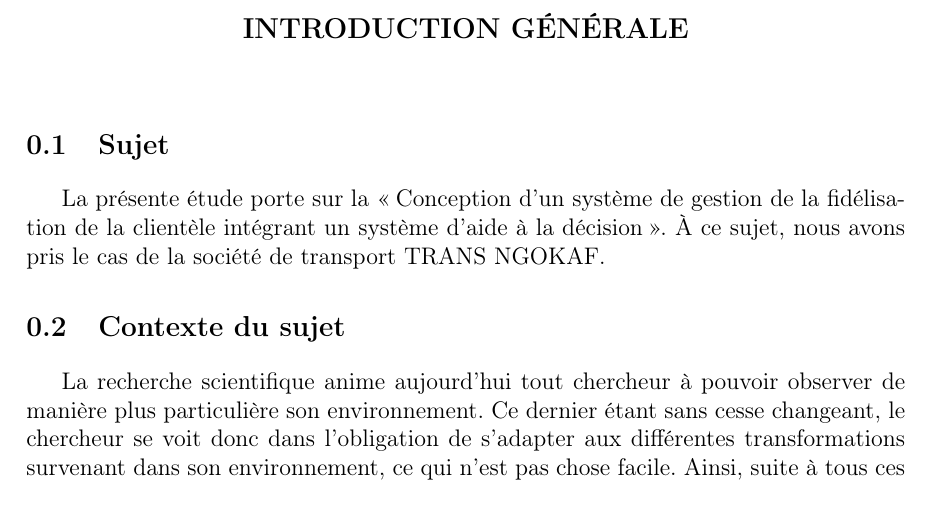
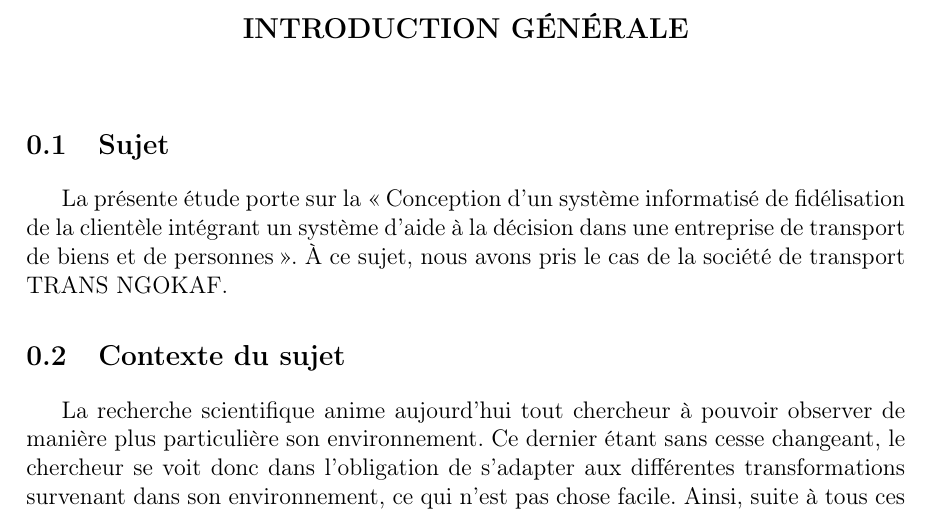
Before and after one commit to BenUzan/esis-tfc-2023, a LaTeX book (memoire/main.tex, which reads memoire/chapitres/00-Chap-0.tex): part of page 7 of 15, cut so that both start at the same text. Compiled offline with pdfLaTeX.

Commit message:
TFC :: Chapitre 0 :: Sujet recorrigé

```diff
--- a/memoire/chapitres/00-Chap-0.tex
+++ b/memoire/chapitres/00-Chap-0.tex
@@ -4,9 +4,11 @@
     %% SECCTION A ABSOLUMENT SUPPRIMER %%
     %%%%%%%%%%%%%%%%%%%%%%%%%%%%%%%%%%%%%
     \section[Sujet]{Sujet}
-    La présente étude porte sur la \enquote{Conception d’un système de gestion
-    de la fidélisation de la clientèle intégrant un système d’aide à la décision}.
+    La présente étude porte sur la \enquote{Conception d’un système informatisé
+    de fidélisation de la clientèle intégrant un système d’aide à la décision
+    dans une entreprise de transport de biens et de personnes}.
     À ce sujet, nous avons pris le cas de la société de transport TRANS NGOKAF.
+
     \section[Contexte du sujet]{Contexte du sujet}
     La recherche scientifique anime aujourd’hui tout chercheur
     à pouvoir observer de manière
```
